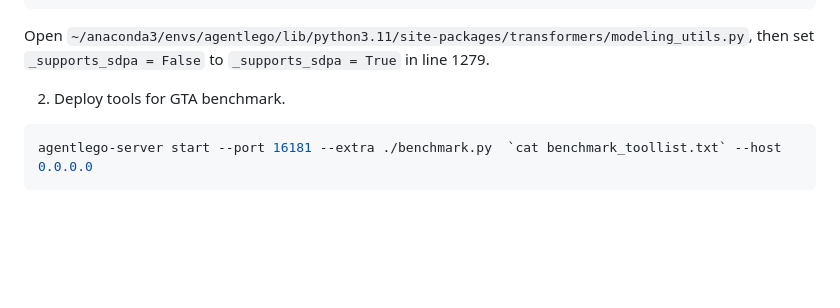
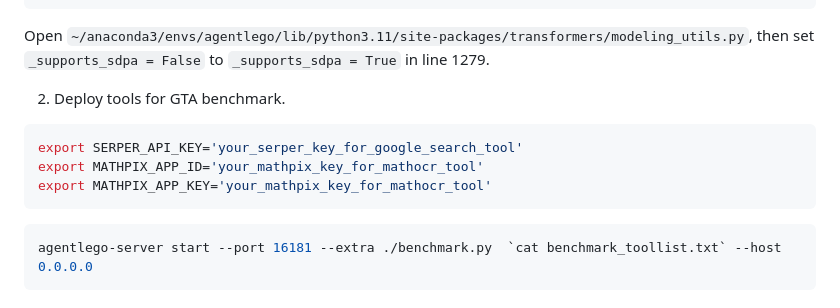
Before and after one commit to open-compass/GTA, a Markdown page: README.md, the part around the change. Drawn GitHub-style; blank space fills up the shorter version.

````diff
--- a/README.md
+++ b/README.md
@@ -141,6 +141,12 @@
 
 2. Deploy tools for GTA benchmark.
 ```shell
+export SERPER_API_KEY='your_serper_key_for_google_search_tool'
+export MATHPIX_APP_ID='your_mathpix_key_for_mathocr_tool'
+export MATHPIX_APP_KEY='your_mathpix_key_for_mathocr_tool'
+```
+
+```shell
 agentlego-server start --port 16181 --extra ./benchmark.py  `cat benchmark_toollist.txt` --host 0.0.0.0
 ```
 ### Start Evaluation
````
